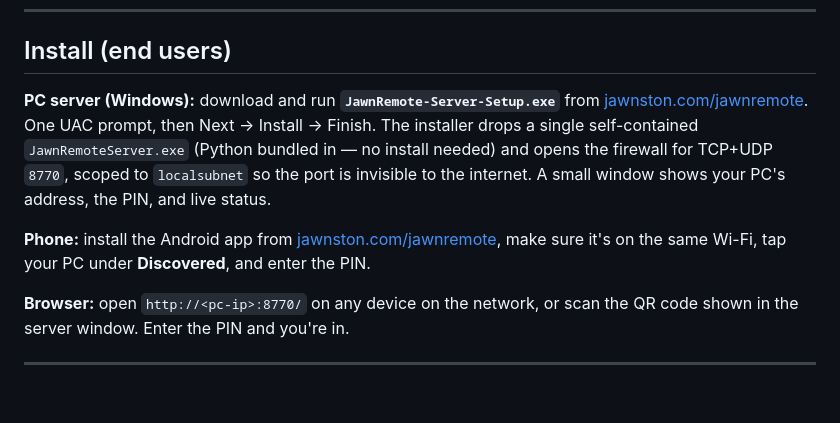
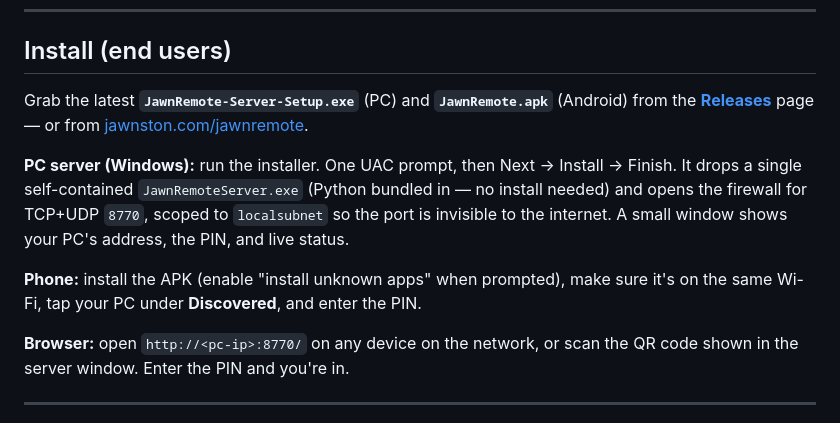
Before and after one commit to GameJawnsInc/JawnRemote, a Markdown page: README.md, the part around the change. GitHub-like rendering; blank space fills up the shorter version.

Commit message:
docs: point downloads at GitHub Releases (keep a site link)

```diff
--- a/README.md
+++ b/README.md
@@ -43,15 +43,18 @@ they're streamed once and dropped when you close the viewer.
 
 ## Install (end users)
 
-**PC server (Windows):** download and run **`JawnRemote-Server-Setup.exe`** from
-[jawnston.com/jawnremote](https://jawnston.com/jawnremote/). One UAC prompt, then
-Next → Install → Finish. The installer drops a single self-contained
-`JawnRemoteServer.exe` (Python bundled in — no install needed) and opens the
-firewall for TCP+UDP `8770`, scoped to `localsubnet` so the port is invisible to
-the internet. A small window shows your PC's address, the PIN, and live status.
+Grab the latest **`JawnRemote-Server-Setup.exe`** (PC) and **`JawnRemote.apk`**
+(Android) from the [**Releases**](https://github.com/GameJawnsInc/JawnRemote/releases/latest)
+page — or from [jawnston.com/jawnremote](https://jawnston.com/jawnremote/).
 
-**Phone:** install the Android app from [jawnston.com/jawnremote](https://jawnston.com/jawnremote/),
-make sure it's on the same Wi-Fi, tap your PC under **Discovered**, and enter the PIN.
+**PC server (Windows):** run the installer. One UAC prompt, then Next → Install →
+Finish. It drops a single self-contained `JawnRemoteServer.exe` (Python bundled in
+— no install needed) and opens the firewall for TCP+UDP `8770`, scoped to
+`localsubnet` so the port is invisible to the internet. A small window shows your
+PC's address, the PIN, and live status.
+
+**Phone:** install the APK (enable "install unknown apps" when prompted), make sure
+it's on the same Wi-Fi, tap your PC under **Discovered**, and enter the PIN.
 
 **Browser:** open `http://<pc-ip>:8770/` on any device on the network, or scan the QR
 code shown in the server window. Enter the PIN and you're in.
```
